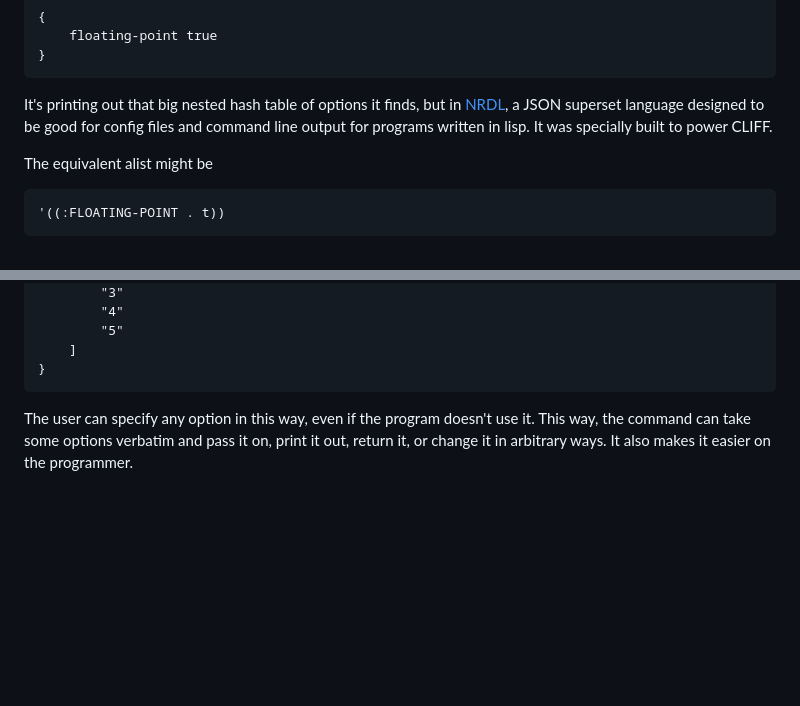
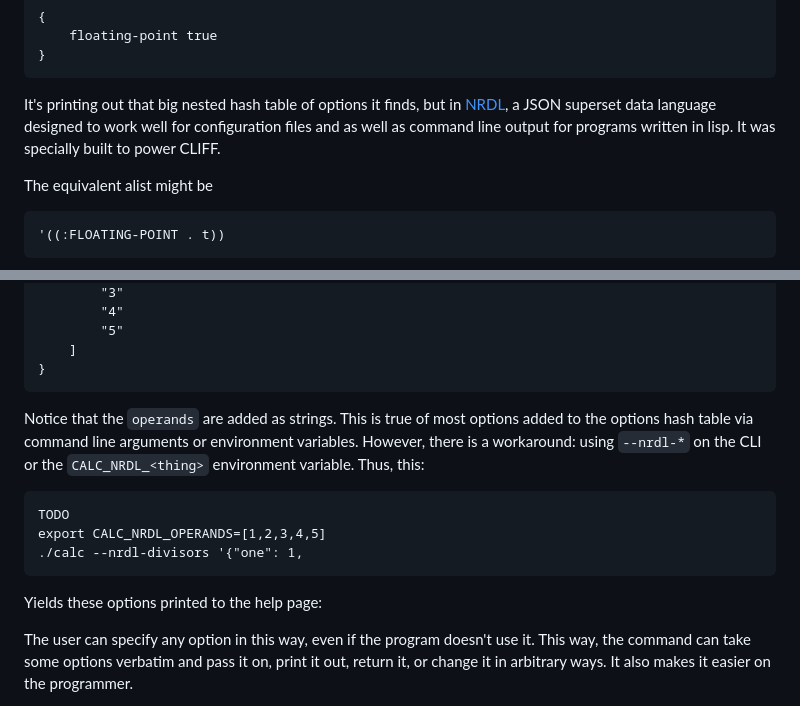
Before and after one commit to djha-skin/cliff, a Markdown page: tutorial.md, 2 parts joined by grey strips. GitHub-like rendering; blank space fills up the shorter version.

Commit message:
Add to tutorial

````diff
--- a/tutorial.md
+++ b/tutorial.md
@@ -171,9 +171,9 @@ When we run this, CLIFF's help page prints this at the bottom:
 ```
 
 It's printing out that big nested hash table of options it finds, but in
-[NRDL](https://github.com/djha-skin/nrdl), a JSON superset language designed to
-be good for config files and command line output for programs written in lisp.
-It was specially built to power CLIFF.
+[NRDL](https://github.com/djha-skin/nrdl), a JSON superset data language
+designed to work well for configuration files and as well as command line output for
+programs written in lisp. It was specially built to power CLIFF.
 
 The equivalent alist might be
 
@@ -208,6 +208,22 @@ The help page now shows this:
     ]
 }
 ```
+
+Notice that the `operands` are added as strings. This is true of most options
+added to the options hash table via command line arguments or environment
+variables. However, there is a workaround: using `--nrdl-*` on the CLI or the
+`CALC_NRDL_<thing>` environment variable. Thus, this:
+
+```
+TODO
+export CALC_NRDL_OPERANDS=[1,2,3,4,5]
+./calc --nrdl-divisors '{"one": 1,
+```
+
+Yields these options printed to the help page:
+
+
+
 
 The user can specify any option in this way, even if the program doesn't use it.
 This way, the command can take some options verbatim and pass it on, print it
````
